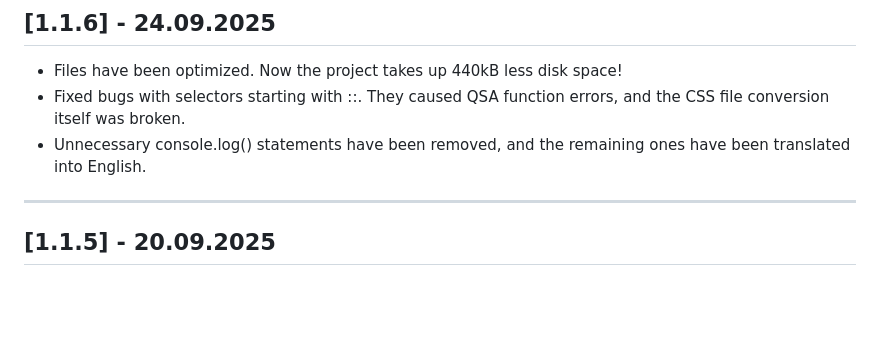
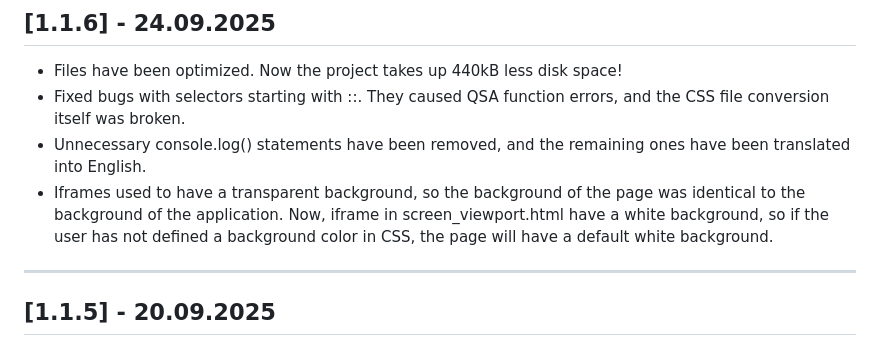
Before and after one commit to Qbixxxx/cssim, a Markdown page: changelog.md, the part around the change. Rendered like a GitHub page; blank space fills up the shorter version.

```diff
--- a/changelog.md
+++ b/changelog.md
@@ -36,6 +36,7 @@ Information about updates will appear here.
 - Files have been optimized. Now the project takes up 440kB less disk space!
 - Fixed bugs with selectors starting with ::. They caused QSA function errors, and the CSS file conversion itself was broken.
 - Unnecessary console.log() statements have been removed, and the remaining ones have been translated into English.
+- Iframes used to have a transparent background, so the background of the page was identical to the background of the application. Now, iframe in screen_viewport.html have a white background, so if the user has not defined a background color in CSS, the page will have a default white background.
 
 ---
 
```
